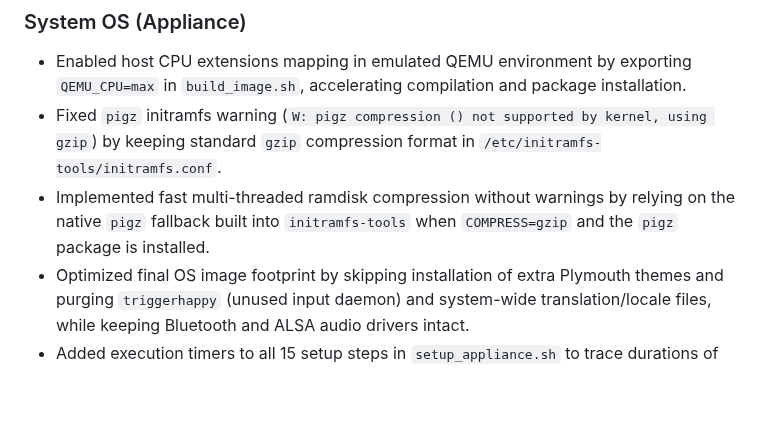
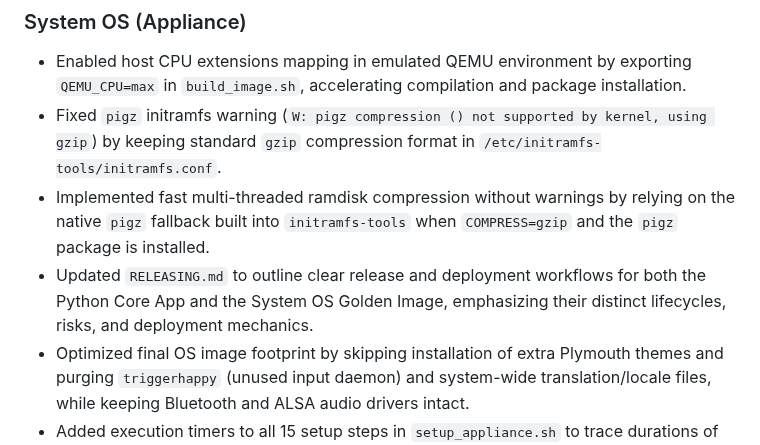
Before and after one commit to Menturan/MirrorDash, a Markdown page: CHANGELOG.md, the part around the change. Rendered like a GitHub page; blank space fills up the shorter version.

```diff
--- a/CHANGELOG.md
+++ b/CHANGELOG.md
@@ -11,6 +11,7 @@ and this project adheres to [Semantic Versioning](https://semver.org/spec/v2.0.0
 - Enabled host CPU extensions mapping in emulated QEMU environment by exporting `QEMU_CPU=max` in `build_image.sh`, accelerating compilation and package installation.
 - Fixed `pigz` initramfs warning (`W: pigz compression () not supported by kernel, using gzip`) by keeping standard `gzip` compression format in `/etc/initramfs-tools/initramfs.conf`.
 - Implemented fast multi-threaded ramdisk compression without warnings by relying on the native `pigz` fallback built into `initramfs-tools` when `COMPRESS=gzip` and the `pigz` package is installed.
+- Updated `RELEASING.md` to outline clear release and deployment workflows for both the Python Core App and the System OS Golden Image, emphasizing their distinct lifecycles, risks, and deployment mechanics.
 - Optimized final OS image footprint by skipping installation of extra Plymouth themes and purging `triggerhappy` (unused input daemon) and system-wide translation/locale files, while keeping Bluetooth and ALSA audio drivers intact.
 - Added execution timers to all 15 setup steps in `setup_appliance.sh` to trace durations of major installation tasks.
 - Optimized APT package installation in `setup_appliance.sh` to run under `eatmydata` (bypassing emulated fsync overhead), use multi-threaded `pigz` for initramfs compression (preserving maximum gzip density while utilizing all host cores), exclude package documentation files (saving crucial rootfs disk space), and divert `update-initramfs` and `mandb` triggers to run only once at the end of the installation process.
```
Also changed, not shown: RELEASING.md (+59 -6 lines).
